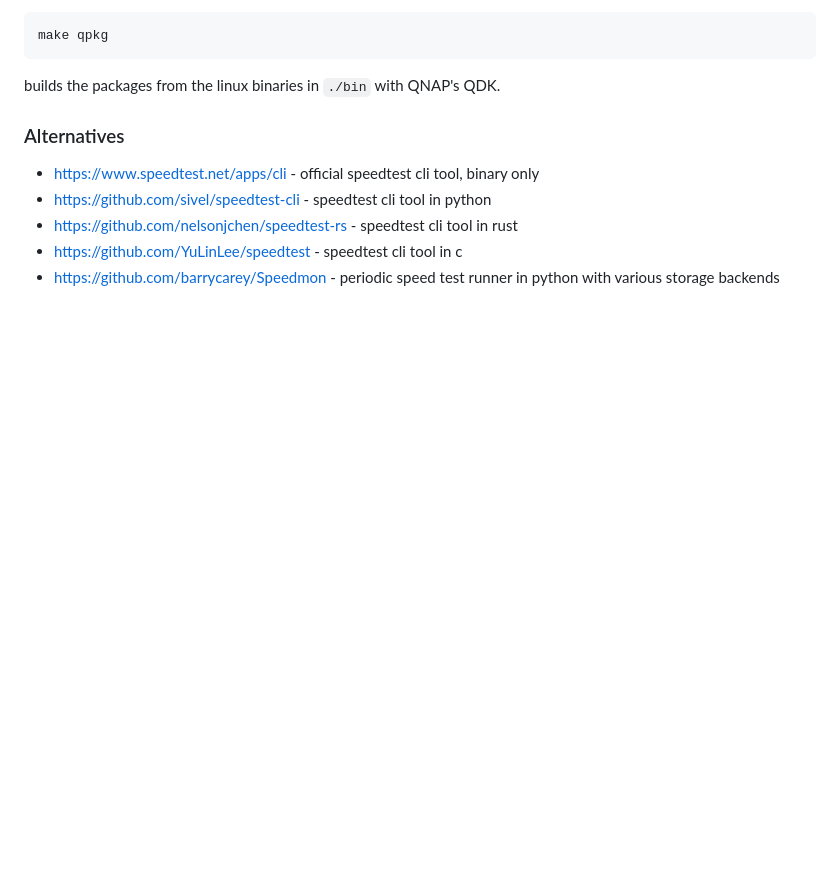
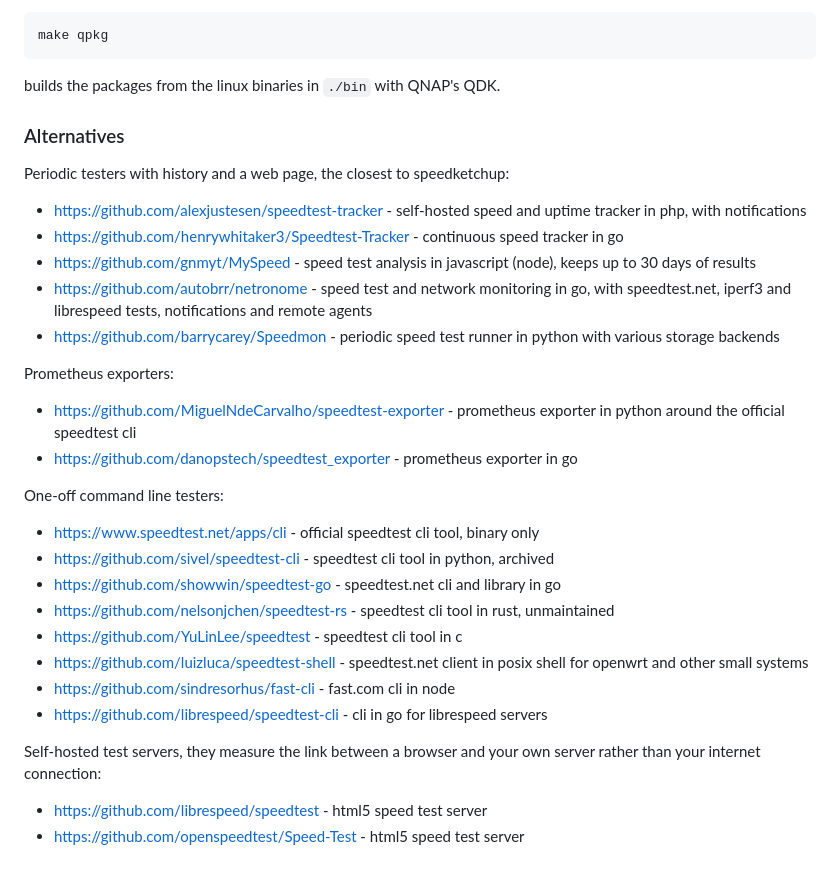
Before and after one commit to gatispei/speedketchup, a Markdown page: README.md, the part around the change. Rendered like a GitHub page; blank space fills up the shorter version.

Commit message:
speedketchup: list more alternatives in the README, grouped by kind
Co-Authored-By: Claude Opus 5.5 <noreply@anthropic.com>

```diff
--- a/README.md
+++ b/README.md
@@ -228,8 +228,31 @@ builds the packages from the linux binaries in `./bin` with QNAP's QDK.
 
 ### Alternatives
 
+Periodic testers with history and a web page, the closest to speedketchup:
+
+- https://github.com/alexjustesen/speedtest-tracker - self-hosted speed and uptime tracker in php, with notifications
+- https://github.com/henrywhitaker3/Speedtest-Tracker - continuous speed tracker in go
+- https://github.com/gnmyt/MySpeed - speed test analysis in javascript (node), keeps up to 30 days of results
+- https://github.com/autobrr/netronome - speed test and network monitoring in go, with speedtest.net, iperf3 and librespeed tests, notifications and remote agents
+- https://github.com/barrycarey/Speedmon - periodic speed test runner in python with various storage backends
+
+Prometheus exporters:
+
+- https://github.com/MiguelNdeCarvalho/speedtest-exporter - prometheus exporter in python around the official speedtest cli
+- https://github.com/danopstech/speedtest_exporter - prometheus exporter in go
+
+One-off command line testers:
+
 - https://www.speedtest.net/apps/cli - official speedtest cli tool, binary only
-- https://github.com/sivel/speedtest-cli - speedtest cli tool in python
-- https://github.com/nelsonjchen/speedtest-rs - speedtest cli tool in rust
+- https://github.com/sivel/speedtest-cli - speedtest cli tool in python, archived
+- https://github.com/showwin/speedtest-go - speedtest.net cli and library in go
+- https://github.com/nelsonjchen/speedtest-rs - speedtest cli tool in rust, unmaintained
 - https://github.com/YuLinLee/speedtest - speedtest cli tool in c
-- https://github.com/barrycarey/Speedmon - periodic speed test runner in python with various storage backends
+- https://github.com/luizluca/speedtest-shell - speedtest.net client in posix shell for openwrt and other small systems
+- https://github.com/sindresorhus/fast-cli - fast.com cli in node
+- https://github.com/librespeed/speedtest-cli - cli in go for librespeed servers
+
+Self-hosted test servers, they measure the link between a browser and your own server rather than your internet connection:
+
+- https://github.com/librespeed/speedtest - html5 speed test server
+- https://github.com/openspeedtest/Speed-Test - html5 speed test server
```
